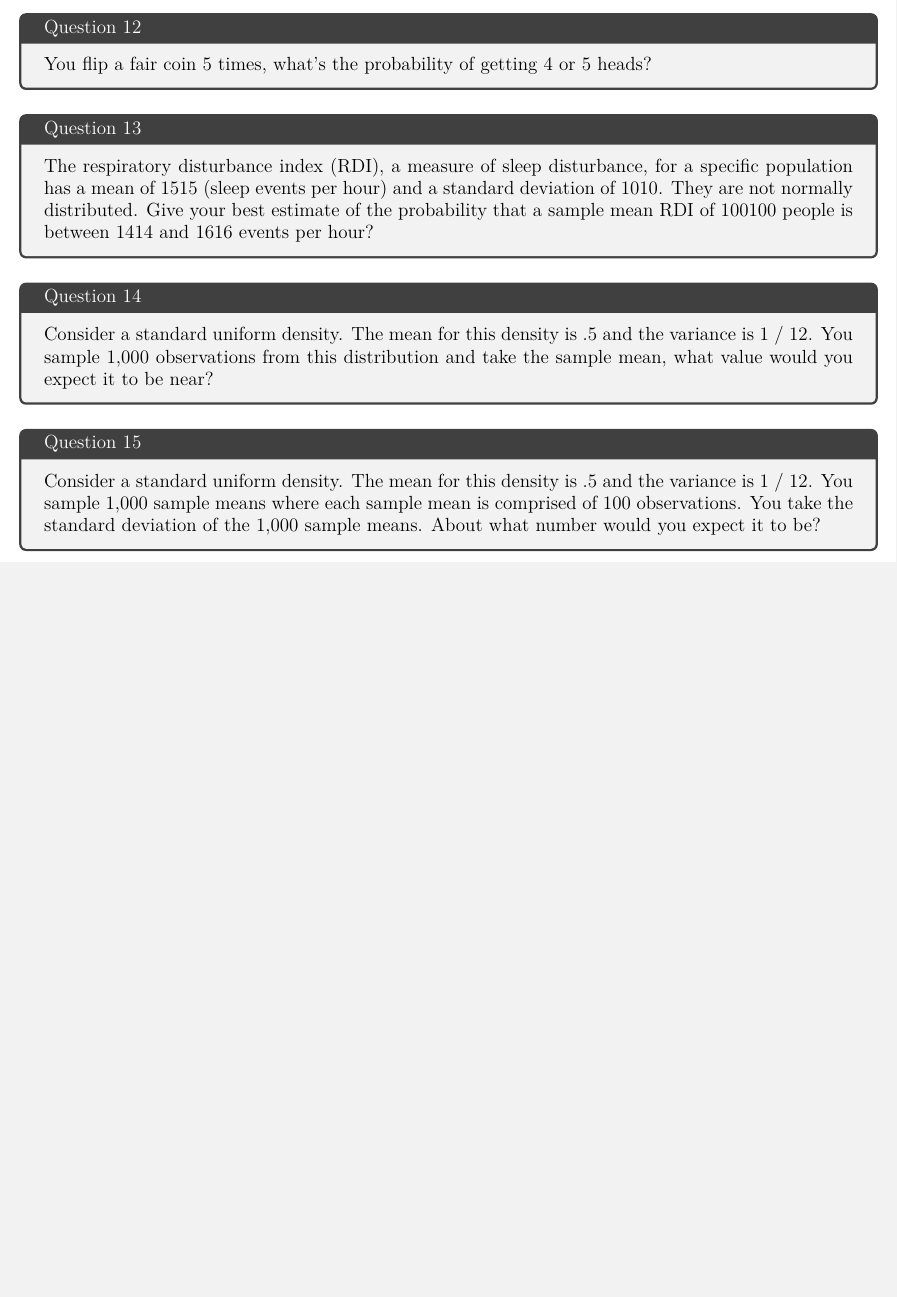
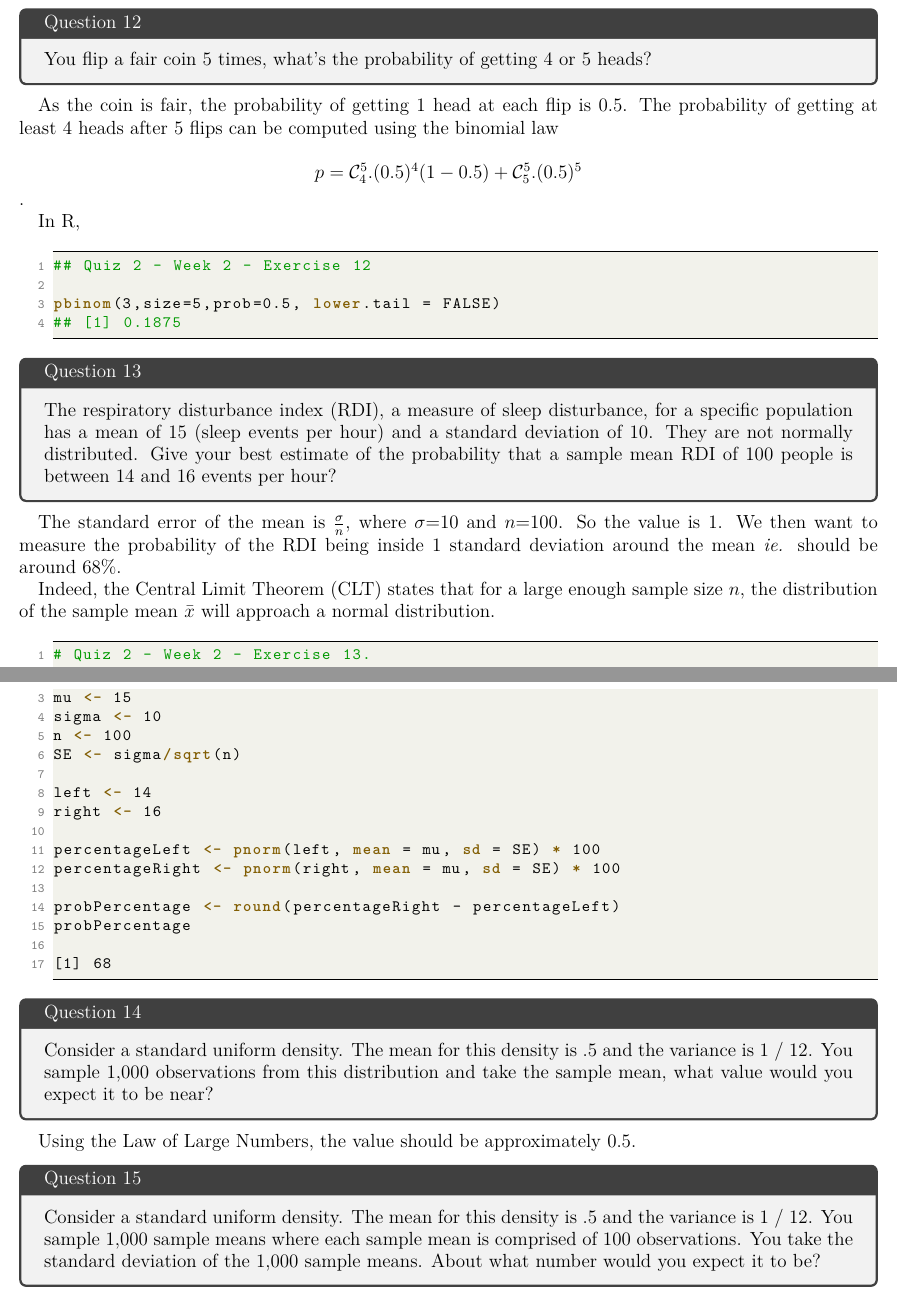
Before and after one commit to licTomasPerez/Mathematical-Biostatistics-Bootcamp-John-Hopkins, a LaTeX problem sheet (main.tex): part of page 22 of 23 before the commit and two parts of pages 23 and 24 of 24 after it, the two joined at a grey line, cut so that both start at the same text, the shorter picture padded with empty space. Compiled offline with pdfLaTeX.

Commit message:
Update main.tex

```diff
--- a/main.tex
+++ b/main.tex
@@ -916,0 +940 @@ Suppose that diastolic blood pressures (DBPs) for men aged 35-44 are normally di
+## Quiz 2 - Week 2 - Exercise 7
@@ -921,0 +957 @@ Brain volume for adult women is normally distributed with a mean of about 1,100
+# Quiz 2 - Week 2 - Exercise 8
@@ -925,0 +972 @@ Return to the previous question. Brain volume for adult women is about 1,100 cc
+# Quiz 2 - Week 2 - Exercise 9
@@ -935,20 +990,65 @@ Consider two sample means, $\bar X_1$ and $\bar X_2$ from a the same normal popu
 You flip a fair coin 5 times, what's the probability of getting 4 or 5 heads?
 \end{tcolorbox}
 
+As the coin is fair, the probability of getting 1 head at each flip is 0.5. The probability of getting at least 4 heads after 5 flips can be computed using the binomial law
+
+$$
+p=\mathcal{C}_{4}^{5}.(0.5)^4(1-0.5)+\mathcal{C}_{5}^{5}.(0.5)^5
+$$.
+
+In R,
+
+\begin{lstlisting}[language=R]
+## Quiz 2 - Week 2 - Exercise 12
+
+pbinom(3,size=5,prob=0.5, lower.tail = FALSE)
+## [1] 0.1875
+\end{lstlisting}
+
 \begin{tcolorbox}[title=Question 13]
-The respiratory disturbance index (RDI), a measure of sleep disturbance, for a specific population has a mean of 1515 (sleep events per hour) and a standard deviation of 1010. They are not normally distributed. Give your best estimate of the probability that a sample mean RDI of 100100 people is between 1414 and 1616 events per hour?
+The respiratory disturbance index (RDI), a measure of sleep disturbance, for a specific population has a mean of 15 (sleep events per hour) and a standard deviation of 10. They are not normally distributed. Give your best estimate of the probability that a sample mean RDI of 100 people is between 14 and 16 events per hour?
 \end{tcolorbox}
+
+The standard error of the mean is $\frac{\sigma}{n}$, where $\sigma$=10 and $n$=100. So the value is 1. We then want to measure the probability of the RDI being inside 1 standard deviation around the mean \textit{ie.} should be around 68\%.
+
+Indeed, the Central Limit Theorem (CLT) states that for a large enough sample size $n$, the distribution of the sample mean $\bar x$ will approach a normal distribution.
+\begin{lstlisting}[language=R]
+# Quiz 2 - Week 2 - Exercise 13.
+# The respiratory disturbance index (RDI), a measure of sleep disturbance, for a specific population has a mean of 15 (sleep events per hour) and a standard deviation of 10. They are not normally distributed. Give your best estimate of the probability that a sample mean RDI of 100 people is between 14 and 16 events per hour?
+mu <- 15
+sigma <- 10
+n <- 100
+SE <- sigma/sqrt(n)
+
+left <- 14
+right <- 16
+
+percentageLeft <- pnorm(left, mean = mu, sd = SE) * 100
+percentageRight <- pnorm(right, mean = mu, sd = SE) * 100
+
+probPercentage <- round(percentageRight - percentageLeft)
+probPercentage
+
+[1] 68
+\end{lstlisting}
 
 \begin{tcolorbox}[title=Question 14]
 Consider a standard uniform density. The mean for this density is .5 and the variance is 1 / 12. You sample 1,000 observations from this distribution and take the sample mean, what value would you expect it to be near?
 \end{tcolorbox}
 
+Using the Law of Large Numbers, the value should be approximately 0.5.
+
 \begin{tcolorbox}[title=Question 15]
 Consider a standard uniform density. The mean for this density is .5 and the variance is 1 / 12. You sample 1,000 sample means where each sample mean is comprised of 100 observations. You take the standard deviation of the 1,000 sample means. About what number would you expect it to be?
 \end{tcolorbox}
+
+The standard deviation of the sample mean $\mu$
+is $s_{X} = \frac{\sigma}{n}$, where $n$ is the number of observations per sample. Thus $s_X = \frac{1}{\sqrt{12 \times 100}}$.
 
 \begin{tcolorbox}[title=Question 16]
 Consider a standard uniform density. The mean for this density is .5 and the variance is 1 / 12. You sample 1,000 sample variances where each sample variance is comprised of 100 observations. You take the average of the 1,000 sample variances. What number would you expect that to be near?
 \end{tcolorbox}
 
+Yet again, according to the Law of Large Numbers, the answer is $\frac{1}{12}$.
+
 \end{document}
```
Also changed, not shown: main.tex (56 more changed lines).
